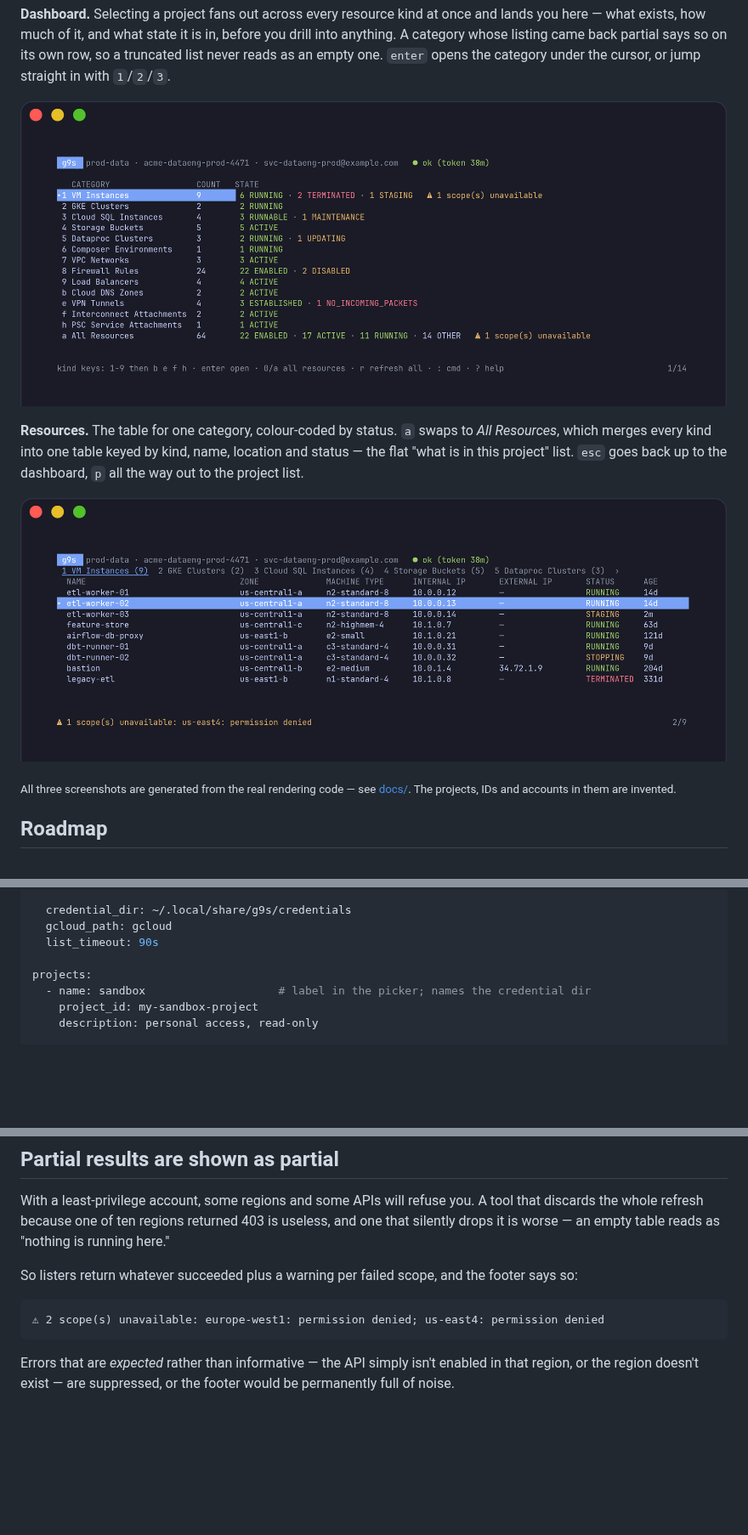
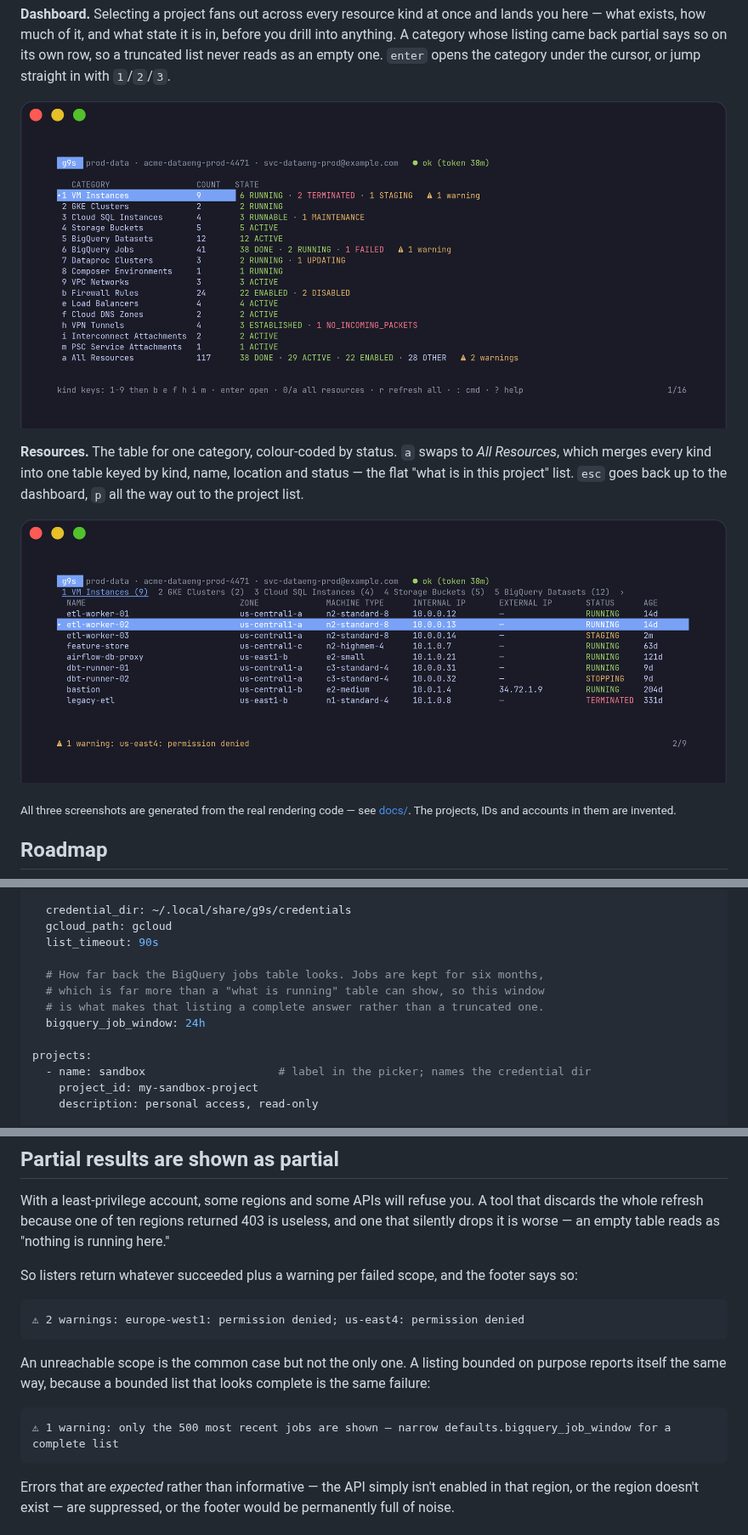
Before and after one commit to TTMathCS/g9s, a Markdown page: README.md, 3 parts joined by grey strips. Shown at 85% size. GitHub-like rendering; pictures changed too: docs/dashboard.png, docs/resources.png; blank space fills up the shorter version.

````diff
--- a/README.md
+++ b/README.md
@@ -349,6 +350,11 @@ defaults:
   gcloud_path: gcloud
   list_timeout: 90s
 
+  # How far back the BigQuery jobs table looks. Jobs are kept for six months,
+  # which is far more than a "what is running" table can show, so this window
+  # is what makes that listing a complete answer rather than a truncated one.
+  bigquery_job_window: 24h
+
 projects:
   - name: sandbox                    # label in the picker; names the credential dir
     project_id: my-sandbox-project
@@ -400,7 +406,13 @@ With a least-privilege account, some regions and some APIs will refuse you. A to
 So listers return whatever succeeded plus a warning per failed scope, and the footer says so:
 
 ```
-⚠ 2 scope(s) unavailable: europe-west1: permission denied; us-east4: permission denied
+⚠ 2 warnings: europe-west1: permission denied; us-east4: permission denied
+```
+
+An unreachable scope is the common case but not the only one. A listing bounded on purpose reports itself the same way, because a bounded list that looks complete is the same failure:
+
+```
+⚠ 1 warning: only the 500 most recent jobs are shown — narrow defaults.bigquery_job_window for a complete list
 ```
 
 Errors that are *expected* rather than informative — the API simply isn't enabled in that region, or the region doesn't exist — are suppressed, or the footer would be permanently full of noise.
````
Also changed, not shown: other parts of README.md (+3 -2 lines), ROADMAP.md (+3 -2 lines), 15 other files.
